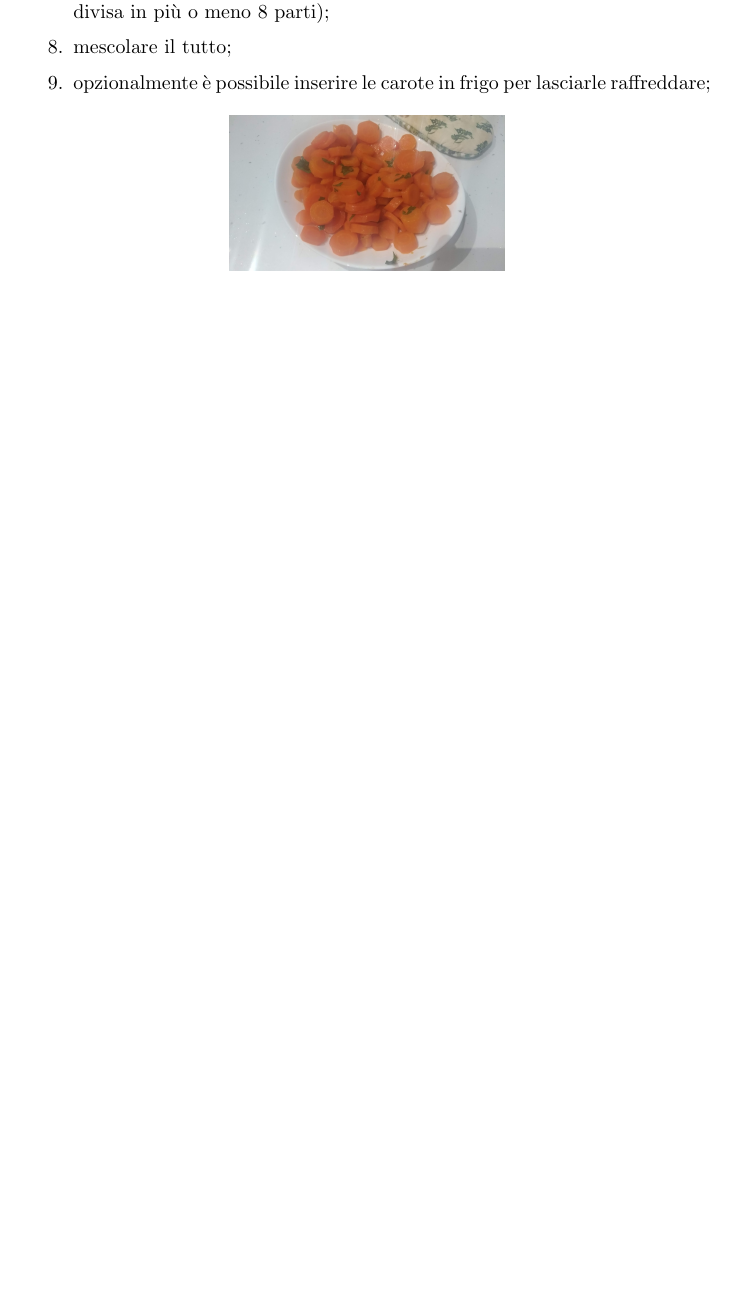
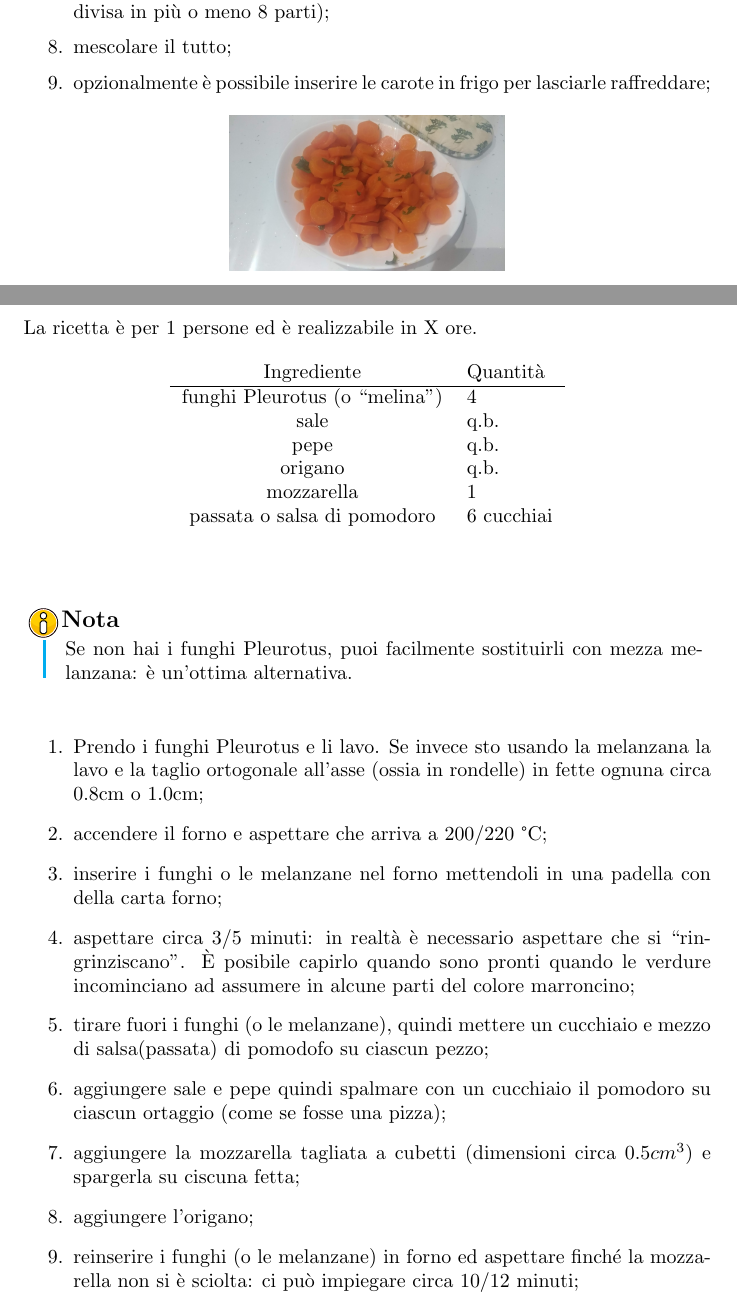
Before and after one commit to Koldar/ricettario, a LaTeX document (main.tex, which reads commands.tex, commons.sty, src/texs/meline-pizzate.tex): part of page 21 of 22 before the commit and two parts of pages 21 and 22 of 24 after it, the two joined at a grey line, cut so that both start at the same text, the shorter picture padded with empty space. Compiled offline with pdfLaTeX.

Commit message:
issue #17

```diff
--- a/commands.tex
+++ b/commands.tex
@@ -16,10 +16,6 @@
 \begin{bclogo}[logo=\bcinfo, couleurBarre=cyan, noborder=true, couleur=white]{Nota}
     {#1}
 \end{bclogo}
-}
-
-\NewDocumentCommand{\quotes}{m}{%
-    ´´{#1}''%
 }
 
 \NewDocumentCommand{\setRecipePersonNumber}{m}{%
--- a/commons.sty
+++ b/commons.sty
@@ -61,3 +61,7 @@
 \NewDocumentCommand{\ie}{}{%
     i.e.,%
 }
+
+\NewDocumentCommand{\quotes}{m}{%
+    ``#1''%
+}
--- /dev/null
+++ b/src/texs/meline-pizzate.tex
@@ -0,0 +1,33 @@
+\section{Meline pizzate}
+
+\setRecipePersonNumber{1}
+\generalRecipeInfos{}
+
+\ingredienti%
+    {funghi Pleurotus (o \quotes{melina})}{4}%
+    {sale}{\qb{}}%
+    {pepe}{\qb{}}%
+    {origano}{\qb{}}%
+    {mozzarella}{1}%
+    {passata o salsa di pomodoro}{6 cucchiai}%
+
+\note{Se non hai i funghi Pleurotus, puoi facilmente sostituirli con mezza melanzana: è un'ottima alternativa.}
+
+\begin{enumerate}
+    \item Prendo i funghi Pleurotus e li lavo. Se invece sto usando la melanzana la lavo e la taglio ortogonale all'asse (ossia in rondelle) in fette ognuna circa 0.8cm o 1.0cm;
+
+    \item accendere il forno e aspettare che arriva a 200/220 °C;
+    \item inserire i funghi o le melanzane nel forno mettendoli in una padella con della carta forno;
+
+    \item aspettare circa 3/5 minuti: in realtà è necessario aspettare che si \quotes{ringrinziscano}. \`E posibile capirlo quando sono pronti quando le verdure incominciano ad assumere in alcune parti del colore marroncino;
+
+    \item tirare fuori i funghi (o le melanzane), quindi mettere un cucchiaio e mezzo di salsa(passata) di pomodofo su ciascun pezzo;
+
+    \item aggiungere sale e pepe quindi spalmare con un cucchiaio il pomodoro su ciascun ortaggio (come se fosse una pizza);
+
+    \item aggiungere la mozzarella tagliata a cubetti (dimensioni circa $0.5cm^3$) e spargerla su ciscuna fetta;
+
+    \item aggiungere l'origano;
+
+    \item reinserire i funghi (o le melanzane) in forno ed aspettare finché la mozzarella non si è sciolta: ci può impiegare circa 10/12 minuti;
+    \insertImage{src/imgs/meline-pizzate/01}{0.4}
```
Also changed, not shown: main.tex (+1 -0 lines), src/imgs/meline-pizzate/01.jpeg (added), src/imgs/meline-pizzate/02.jpeg (added), src/texs/meline-pizzate.tex (5 more changed lines).
